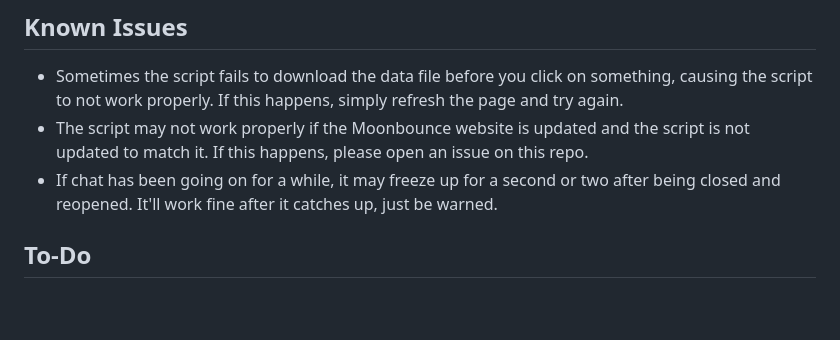
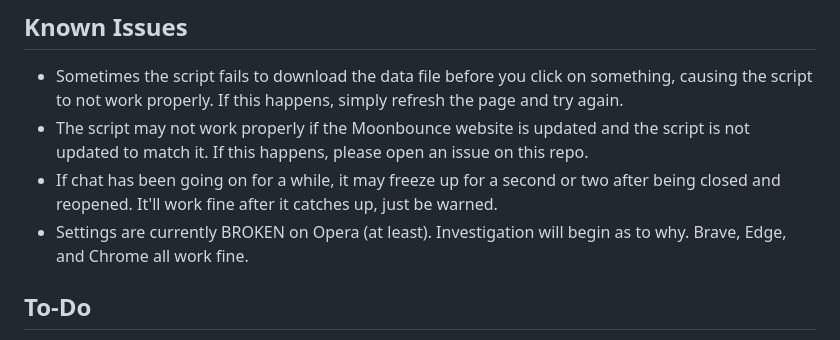
Before and after one commit to Jordy3D/MoonbouncePlus, a Markdown page: README.md, the part around the change. Drawn GitHub-style; blank space fills up the shorter version.

```diff
--- a/README.md
+++ b/README.md
@@ -44,6 +44,7 @@ This repo also contains a Python script to help generate wiki page template code
 - Sometimes the script fails to download the data file before you click on something, causing the script to not work properly. If this happens, simply refresh the page and try again.
 - The script may not work properly if the Moonbounce website is updated and the script is not updated to match it. If this happens, please open an issue on this repo.
 - If chat has been going on for a while, it may freeze up for a second or two after being closed and reopened. It'll work fine after it catches up, just be warned.
+- Settings are currently BROKEN on Opera (at least). Investigation will begin as to why. Brave, Edge, and Chrome all work fine.
 
 ## To-Do
 
```
